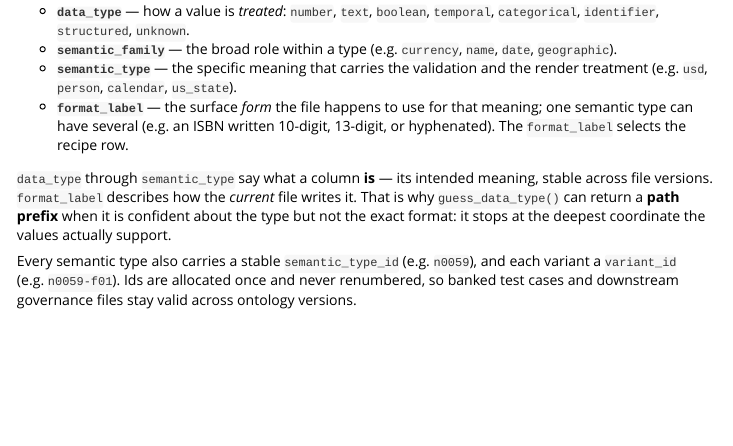
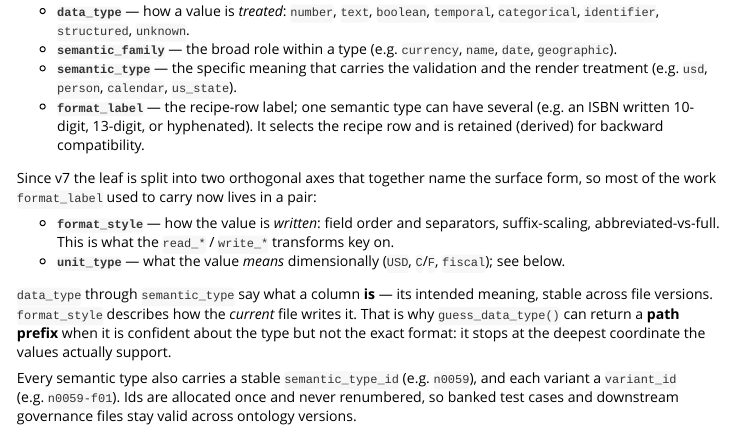
Before and after one commit to lecy/formex, an R Markdown document (vignettes/data-type-ontology.Rmd): the page in a window 1100 px wide, from 700 px down. Rendered offline with R 4.5, knitr and Pandoc, with nearby package versions; some code elsewhere in the file could not run offline.

Commit message:
Update ontology vignette for the v7 two-axis leaf
Describe format_style (how a value is written) and unit_type (what it means)
as the two orthogonal leaf axes; note format_label is retained (derived) for
backward compatibility.

Co-Authored-By: Claude Opus 4.8 <noreply@anthropic.com>

```diff
--- a/vignettes/data-type-ontology.Rmd
+++ b/vignettes/data-type-ontology.Rmd
@@ -54,12 +54,22 @@ data_type  ›  semantic_family  ›  semantic_type  ›  format_label
   `name`, `date`, `geographic`).
 * **`semantic_type`** --- the specific meaning that carries the validation and
   the render treatment (e.g. `usd`, `person`, `calendar`, `us_state`).
-* **`format_label`** --- the surface *form* the file happens to use for that
-  meaning; one semantic type can have several (e.g. an ISBN written 10-digit,
-  13-digit, or hyphenated). The `format_label` selects the recipe row.
+* **`format_label`** --- the recipe-row label; one semantic type can have
+  several (e.g. an ISBN written 10-digit, 13-digit, or hyphenated). It selects
+  the recipe row and is retained (derived) for backward compatibility.
+
+Since v7 the leaf is split into two orthogonal axes that together name the
+surface form, so most of the work `format_label` used to carry now lives in a
+pair:
+
+* **`format_style`** --- how the value is *written*: field order and
+  separators, suffix-scaling, abbreviated-vs-full. This is what the `read_*` /
+  `write_*` transforms key on.
+* **`unit_type`** --- what the value *means* dimensionally (`USD`, `C`/`F`,
+  `fiscal`); see below.
 
 `data_type` through `semantic_type` say what a column **is** --- its intended
-meaning, stable across file versions. `format_label` describes how the *current*
+meaning, stable across file versions. `format_style` describes how the *current*
 file writes it. That is why `guess_data_type()` can return a **path prefix** when
 it is confident about the type but not the exact format: it stops at the deepest
 coordinate the values actually support.
```
